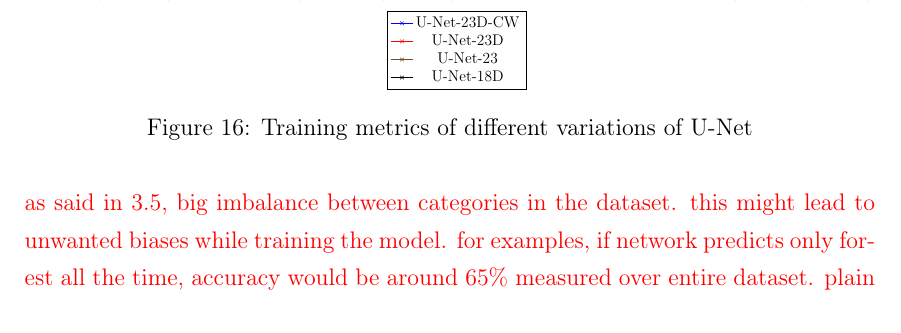
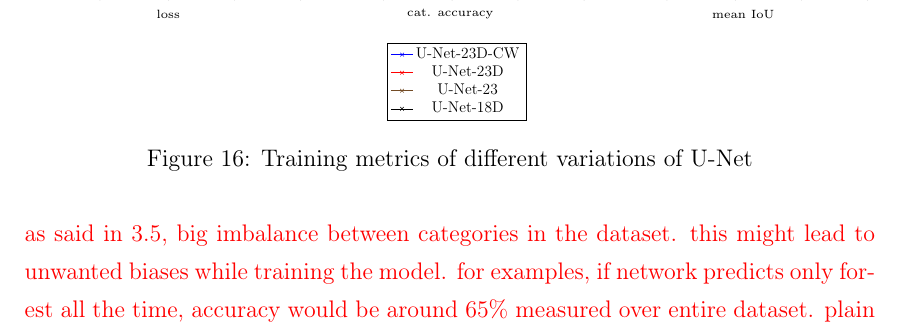
Before and after one commit to karstenkoehler/semantic-segmentation-master-thesis, a LaTeX thesis (latex/thesis.tex, which reads latex/content/tikz/unet_metrics.tex): part of page 36 of 45, cut at the place of the change. Compiled offline with pdfLaTeX.

Commit message:
latex: add captions to plot

```diff
--- a/latex/content/tikz/unet_metrics.tex
+++ b/latex/content/tikz/unet_metrics.tex
@@ -94,7 +94,7 @@
         cycle list name=color,
         name=unetplot2,
         at=(unetplot1.right of south east), anchor=left of south west,
-        legend style={at={(0.5,-0.1)},anchor=north},
+        legend style={at={(0.5,-0.25)},anchor=north},
         xmin=1, xmax=20,
     ]
 
@@ -274,5 +274,9 @@
     };
 
     \end{axis}
+
+    \node[align=center] at (3.3, -0.65) {\tiny loss};
+    \node[align=center] at (11, -0.65) {\tiny cat. accuracy};
+    \node[align=center] at (19, -0.65) {\tiny mean IoU};
 \end{tikzpicture}
 \end{scaletikzpicturetowidth}
```
